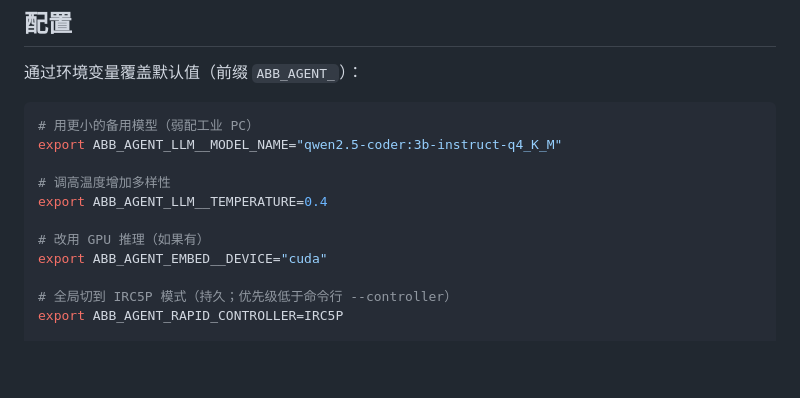
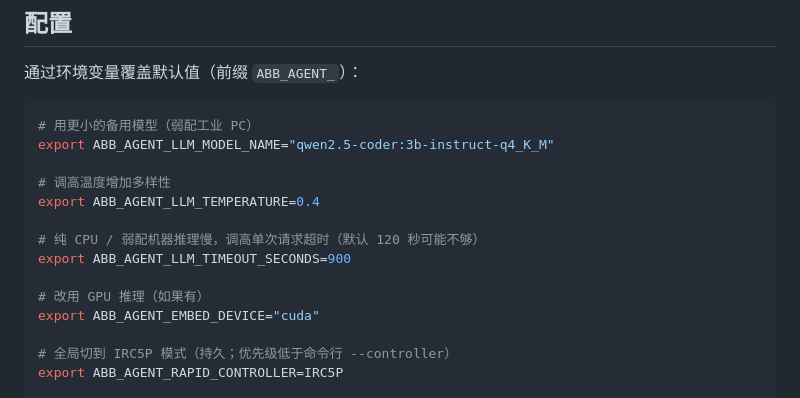
Before and after one commit to Hollis36/abb-offline-coder, a Markdown page: README.md, the part around the change. GitHub-like rendering; blank space fills up the shorter version.

Commit message:
docs: fix env var override examples (single underscore prefix)
The LLM/EMBED config examples used a double-underscore delimiter
(ABB_AGENT_LLM__MODEL_NAME) which pydantic-settings ignores, since
LLMConfig/EmbedConfig each define their own single-underscore
env_prefix (ABB_AGENT_LLM_ / ABB_AGENT_EMBED_). Verified empirically:
the single-underscore form takes effect, the double-underscore form
is silently dropped.

Also document ABB_AGENT_LLM_TIMEOUT_SECONDS for CPU-only / low-spec
machines, where the default 120s request timeout is too short for
larger models (prompt processing alone can exceed it).

````diff
--- a/README.md
+++ b/README.md
@@ -223,13 +223,16 @@ abb-agent chat
 
 ```bash
 # 用更小的备用模型（弱配工业 PC）
-export ABB_AGENT_LLM__MODEL_NAME="qwen2.5-coder:3b-instruct-q4_K_M"
+export ABB_AGENT_LLM_MODEL_NAME="qwen2.5-coder:3b-instruct-q4_K_M"
 
 # 调高温度增加多样性
-export ABB_AGENT_LLM__TEMPERATURE=0.4
+export ABB_AGENT_LLM_TEMPERATURE=0.4
+
+# 纯 CPU / 弱配机器推理慢，调高单次请求超时（默认 120 秒可能不够）
+export ABB_AGENT_LLM_TIMEOUT_SECONDS=900
 
 # 改用 GPU 推理（如果有）
-export ABB_AGENT_EMBED__DEVICE="cuda"
+export ABB_AGENT_EMBED_DEVICE="cuda"
 
 # 全局切到 IRC5P 模式（持久；优先级低于命令行 --controller）
 export ABB_AGENT_RAPID_CONTROLLER=IRC5P
````
